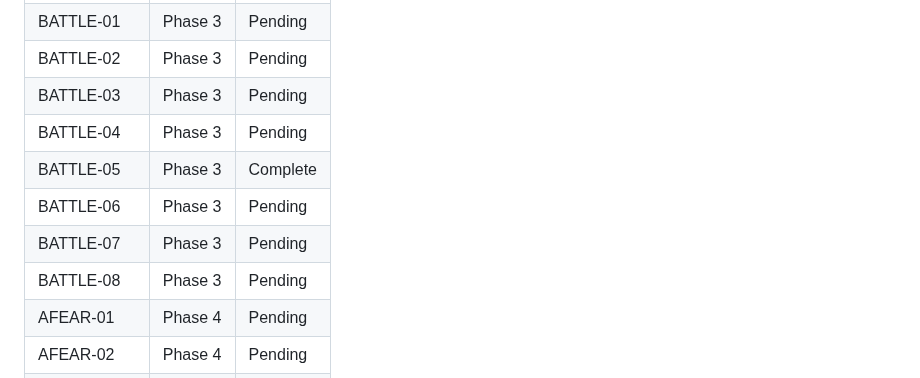
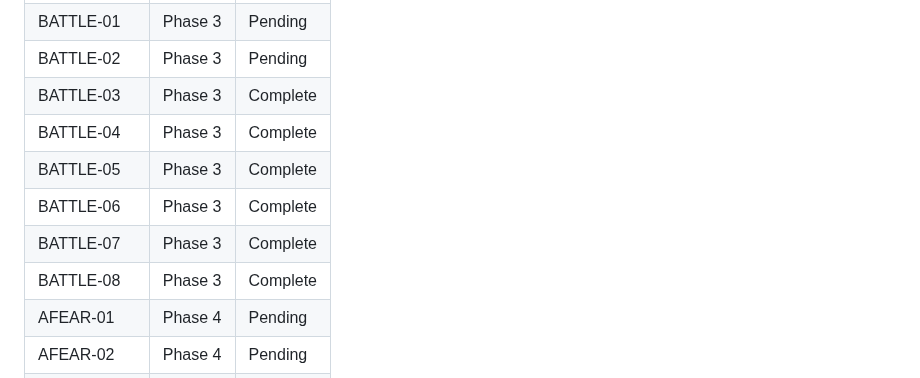
Before and after one commit to markrcote/ffconsole, a Markdown page: .planning/REQUIREMENTS.md, the part around one of its changes. Drawn GitHub-style.

```diff
--- a/.planning/REQUIREMENTS.md
+++ b/.planning/REQUIREMENTS.md
@@ -121,12 +121,12 @@ Updated during roadmap creation.
 | DICE-02 | Phase 2 | Complete |
 | BATTLE-01 | Phase 3 | Pending |
 | BATTLE-02 | Phase 3 | Pending |
-| BATTLE-03 | Phase 3 | Pending |
-| BATTLE-04 | Phase 3 | Pending |
+| BATTLE-03 | Phase 3 | Complete |
+| BATTLE-04 | Phase 3 | Complete |
 | BATTLE-05 | Phase 3 | Complete |
-| BATTLE-06 | Phase 3 | Pending |
-| BATTLE-07 | Phase 3 | Pending |
-| BATTLE-08 | Phase 3 | Pending |
+| BATTLE-06 | Phase 3 | Complete |
+| BATTLE-07 | Phase 3 | Complete |
+| BATTLE-08 | Phase 3 | Complete |
 | AFEAR-01 | Phase 4 | Pending |
 | AFEAR-02 | Phase 4 | Pending |
 | AFEAR-03 | Phase 4 | Pending |
```
Also changed, not shown: other parts of .planning/REQUIREMENTS.md (+5 -5 lines), .planning/STATE.md (+6 -4 lines), 1 other file.
